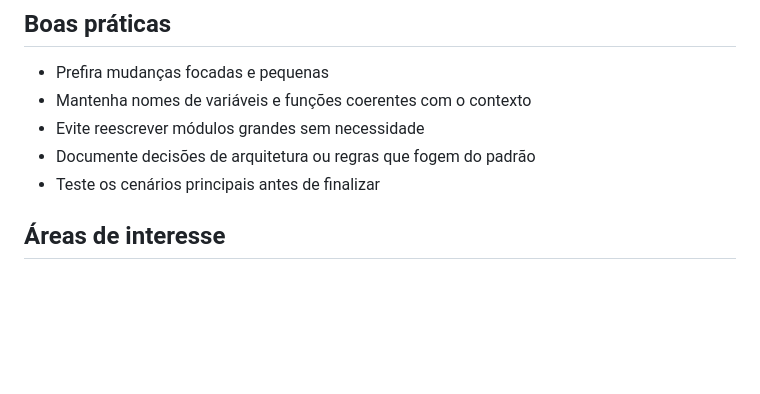
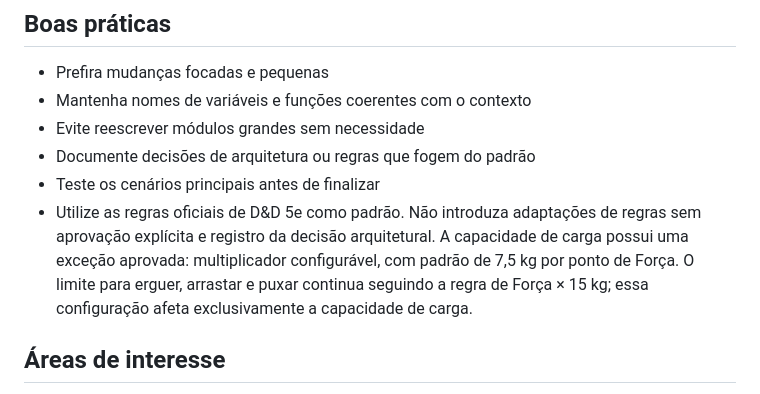
Before and after one commit to Thiagotatagiba/FichaDnD, a Markdown page: docs/CONTRIBUICAO.md, the part around the change. Rendered like a GitHub page; blank space fills up the shorter version.

```diff
--- a/docs/CONTRIBUICAO.md
+++ b/docs/CONTRIBUICAO.md
@@ -46,6 +46,7 @@ Contribuições são bem-vindas para melhorias de regra, correções de bug, org
 - Evite reescrever módulos grandes sem necessidade
 - Documente decisões de arquitetura ou regras que fogem do padrão
 - Teste os cenários principais antes de finalizar
+- Utilize as regras oficiais de D&D 5e como padrão. Não introduza adaptações de regras sem aprovação explícita e registro da decisão arquitetural. A capacidade de carga possui uma exceção aprovada: multiplicador configurável, com padrão de 7,5 kg por ponto de Força. O limite para erguer, arrastar e puxar continua seguindo a regra de Força × 15 kg; essa configuração afeta exclusivamente a capacidade de carga.
 
 ## Áreas de interesse
 
```
Also changed, not shown: DECISOES_DE_ARQUITETURA.md (+12 -0 lines), ROADMAP.md (+14 -8 lines).
